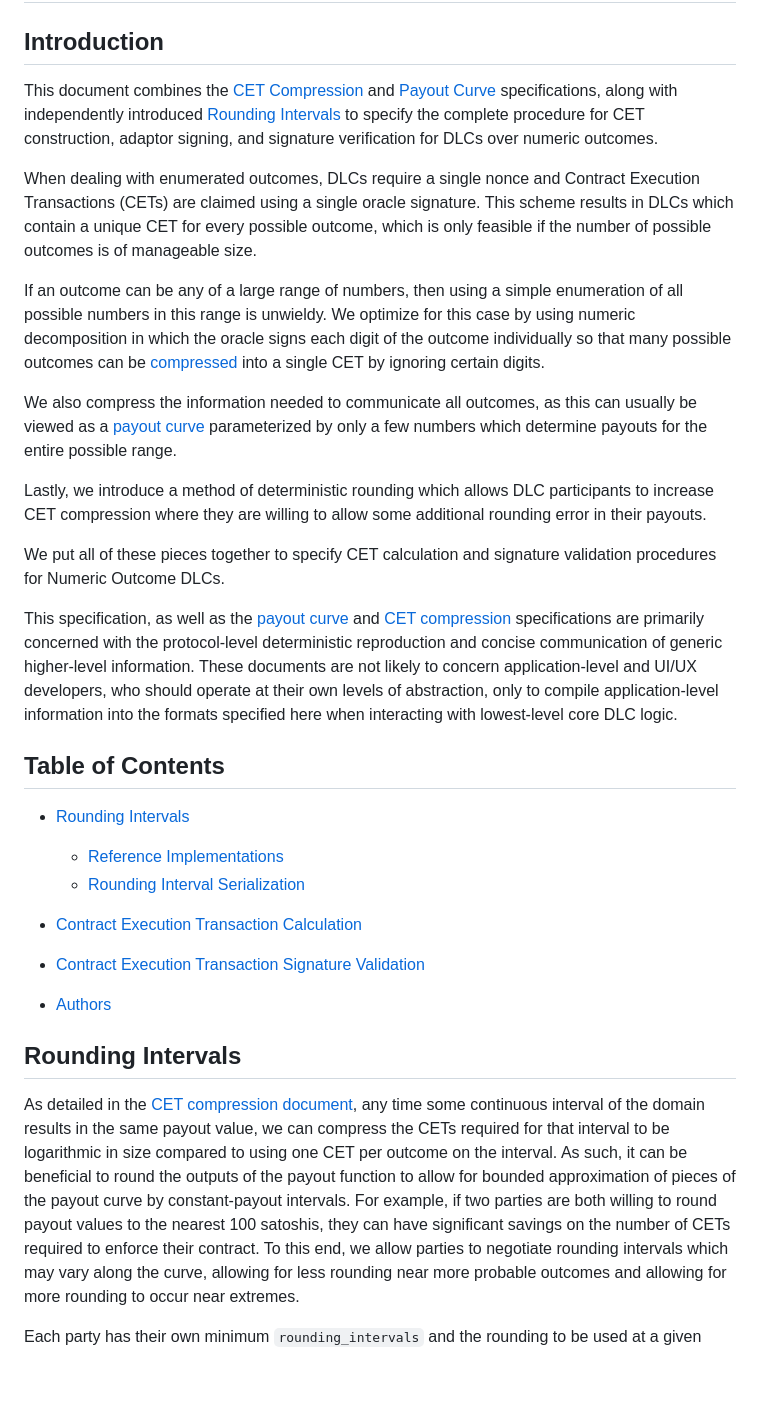
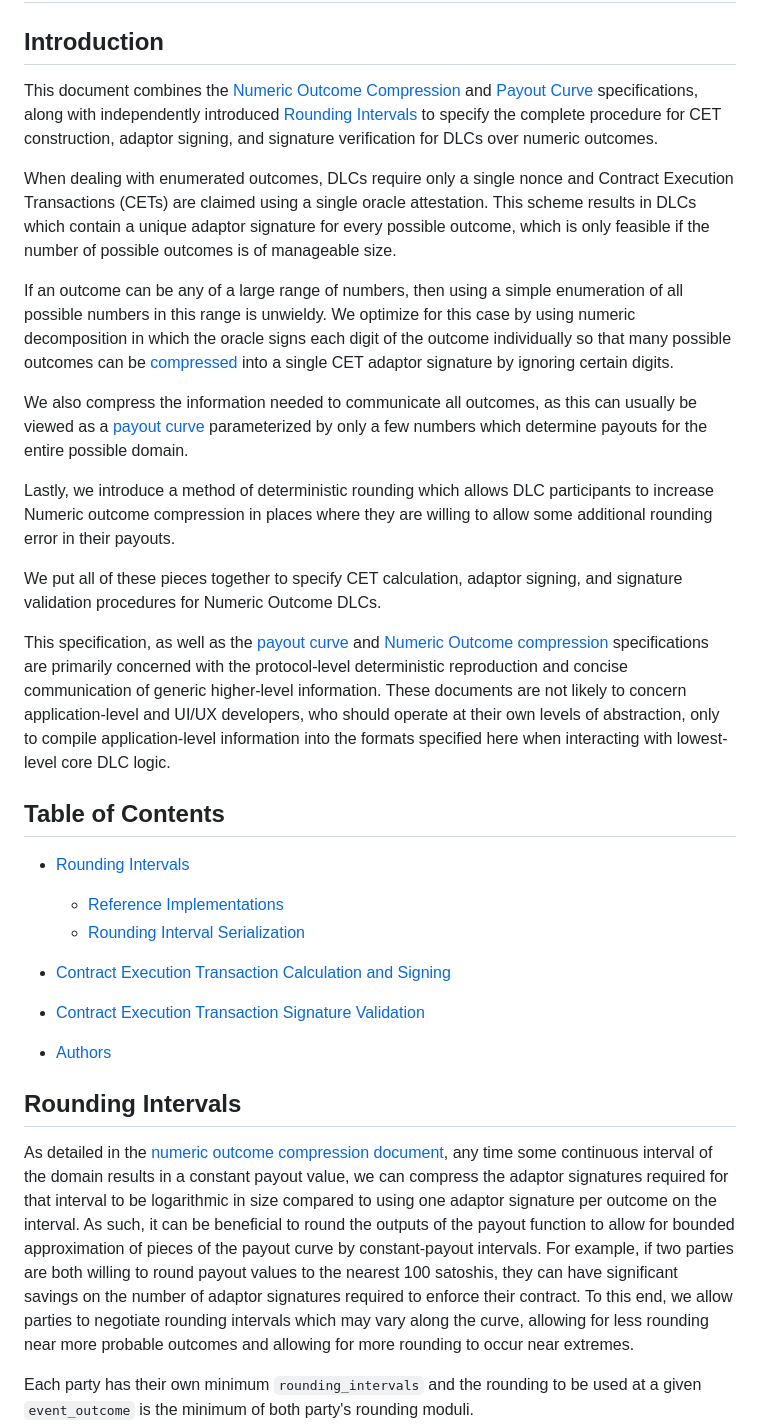
Before and after one commit to discreetlogcontracts/dlcspecs, a Markdown page: NumericOutcome.md, the part around one of its changes. Rendered like a GitHub page; blank space fills up the shorter version.

```diff
--- a/NumericOutcome.md
+++ b/NumericOutcome.md
@@ -2,30 +2,31 @@
 
 ## Introduction
 
-This document combines the [CET Compression](CETCompression.md) and [Payout Curve](PayoutCurve.md) specifications, along with
+This document combines the [Numeric Outcome Compression](NumericOutcomeCompression.md) and [Payout Curve](PayoutCurve.md) specifications, along with
 independently introduced [Rounding Intervals](#rounding-intervals) to specify the complete procedure for CET
 construction, adaptor signing, and signature verification for DLCs over numeric outcomes.
 
-When dealing with enumerated outcomes, DLCs require a single nonce and Contract Execution
-Transactions (CETs) are claimed using a single oracle signature.
-This scheme results in DLCs which contain a unique CET for every possible outcome, which is
-only feasible if the number of possible outcomes is of manageable size.
+When dealing with enumerated outcomes, DLCs require only a single nonce and Contract Execution
+Transactions (CETs) are claimed using a single oracle attestation.
+This scheme results in DLCs which contain a unique adaptor signature for every possible outcome, which
+is only feasible if the number of possible outcomes is of manageable size.
 
 If an outcome can be any of a large range of numbers, then using a simple enumeration of
 all possible numbers in this range is unwieldy.
 We optimize for this case by using numeric decomposition in which the oracle signs each digit of the outcome
-individually so that many possible outcomes can be [compressed](CETCompression.md) into a single CET by ignoring certain digits.
+individually so that many possible outcomes can be [compressed](NumericOutcomeCompression.md) into a single CET adaptor signature by
+ignoring certain digits.
 
 We also compress the information needed to communicate all outcomes, as this can usually be viewed as a
-[payout curve](PayoutCurve.md) parameterized by only a few numbers which determine payouts for the entire possible range.
+[payout curve](PayoutCurve.md) parameterized by only a few numbers which determine payouts for the entire possible domain.
 
-Lastly, we introduce a method of deterministic rounding which allows DLC participants to increase CET
-compression where they are willing to allow some additional rounding error in their payouts.
+Lastly, we introduce a method of deterministic rounding which allows DLC participants to increase Numeric
+outcome compression in places where they are willing to allow some additional rounding error in their payouts.
 
-We put all of these pieces together to specify CET calculation and signature validation procedures
+We put all of these pieces together to specify CET calculation, adaptor signing, and signature validation procedures
 for Numeric Outcome DLCs.
 
-This specification, as well as the [payout curve](PayoutCurve.md) and [CET compression](CETCompression.md) specifications are primarily concerned
+This specification, as well as the [payout curve](PayoutCurve.md) and [Numeric Outcome compression](NumericOutcomeCompression.md) specifications are primarily concerned
 with the protocol-level deterministic reproduction and concise communication of generic higher-level information.
 These documents are not likely to concern application-level and UI/UX developers, who should operate at
 their own levels of abstraction, only to compile application-level information into the formats specified here
@@ -37,18 +38,19 @@ when interacting with lowest-level core DLC logic.
   * [Reference Implementations](#reference-implementations)
   * [Rounding Interval Serialization](#rounding-interval-serialization)
 
-* [Contract Execution Transaction Calculation](#contract-execution-transaction-calculation)
+* [Contract Execution Transaction Calculation and Signing](#contract-execution-transaction-calculation-and-signing)
 * [Contract Execution Transaction Signature Validation](#contract-execution-transaction-signature-validation)
 * [Authors](#authors)
 
 ## Rounding Intervals
 
-As detailed in the [CET compression document](CETCompression.md#cet-compression), any time some continuous interval of the domain results in the same payout value,
-we can compress the CETs required for that interval to be logarithmic in size compared to using one CET per outcome on the interval.
+As detailed in the [numeric outcome compression document](NumericOutcomeCompression.md#numeric-outcome-compression), any time some continuous interval of the domain results in a constant
+payout value, we can compress the adaptor signatures required for that interval to be logarithmic in size compared to using one adaptor
+signature per outcome on the interval.
 As such, it can be beneficial to round the outputs of the payout function to allow for bounded approximation of pieces of the payout
 curve by constant-payout intervals.
 For example, if two parties are both willing to round payout values to the nearest 100 satoshis, they can have significant savings
-on the number of CETs required to enforce their contract.
+on the number of adaptor signatures required to enforce their contract.
 To this end, we allow parties to negotiate rounding intervals which may vary along the curve, allowing for less rounding near more
 probable outcomes and allowing for more rounding to occur near extremes.
 
```
Also changed, not shown: other parts of NumericOutcome.md (+21 -11 lines), NumericOutcomeCompression.md (renamed from CETCompression.md, +56 -55 lines), images/DLCCompression.png (added).
